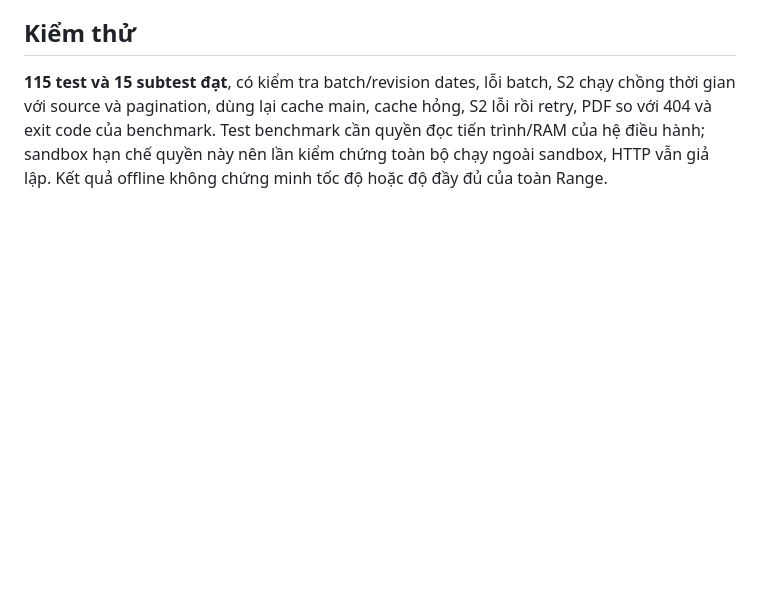
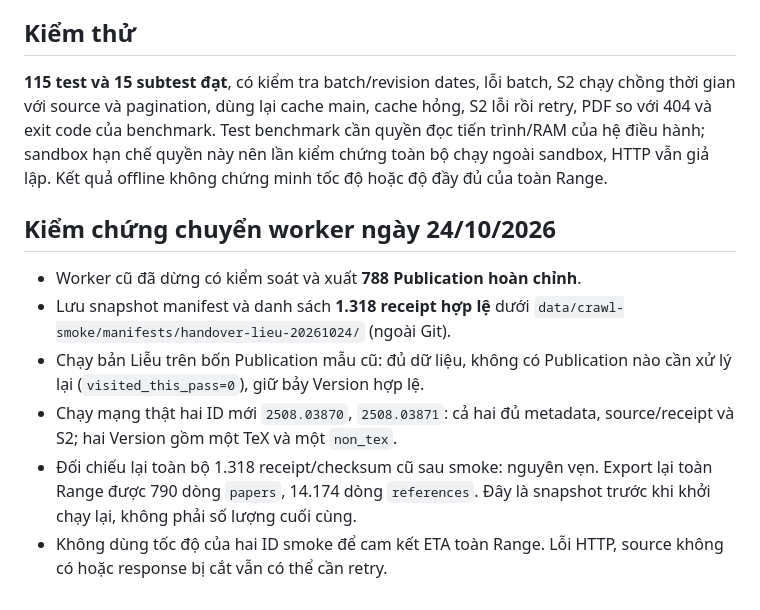
Before and after one commit to hcmus-arxiv-reference/arxiv-reference-matching, a Markdown page: docs/lieu-integration.md, the part around the change. Rendered like a GitHub page; blank space fills up the shorter version.

```diff
--- a/docs/lieu-integration.md
+++ b/docs/lieu-integration.md
@@ -70,3 +70,18 @@ hỏng, S2 lỗi rồi retry, PDF so với 404 và exit code của benchmark.
 Test benchmark cần quyền đọc tiến trình/RAM của hệ điều hành; sandbox hạn chế
 quyền này nên lần kiểm chứng toàn bộ chạy ngoài sandbox, HTTP vẫn giả lập.
 Kết quả offline không chứng minh tốc độ hoặc độ đầy đủ của toàn Range.
+
+## Kiểm chứng chuyển worker ngày 24/10/2026
+
+- Worker cũ đã dừng có kiểm soát và xuất **788 Publication hoàn chỉnh**.
+- Lưu snapshot manifest và danh sách **1.318 receipt hợp lệ** dưới
+  `data/crawl-smoke/manifests/handover-lieu-20261024/` (ngoài Git).
+- Chạy bản Liễu trên bốn Publication mẫu cũ: đủ dữ liệu, không có Publication
+  nào cần xử lý lại (`visited_this_pass=0`), giữ bảy Version hợp lệ.
+- Chạy mạng thật hai ID mới `2508.03870`, `2508.03871`: cả hai đủ metadata,
+  source/receipt và S2; hai Version gồm một TeX và một `non_tex`.
+- Đối chiếu lại toàn bộ 1.318 receipt/checksum cũ sau smoke: nguyên vẹn.
+  Export lại toàn Range được 790 dòng `papers`, 14.174 dòng `references`.
+  Đây là snapshot trước khi khởi chạy lại, không phải số lượng cuối cùng.
+- Không dùng tốc độ của hai ID smoke để cam kết ETA toàn Range. Lỗi HTTP,
+  source không có hoặc response bị cắt vẫn có thể cần retry.
```
Also changed, not shown: AGENTS.md (+18 -0 lines).
